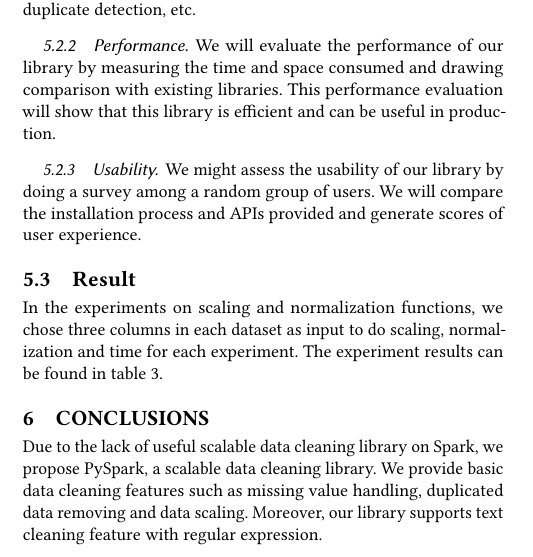
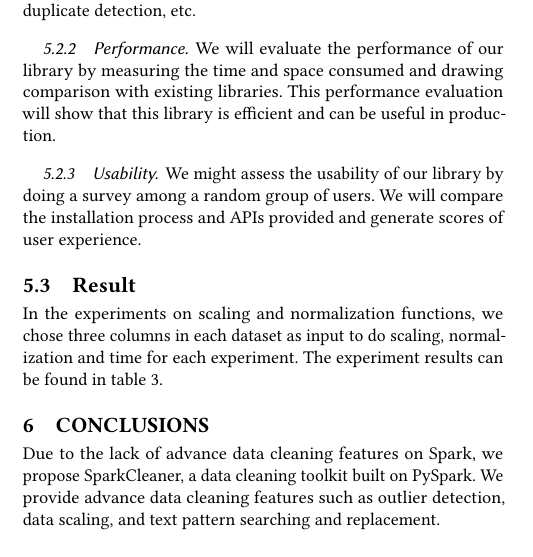
Before and after one commit to shtsai/PyPandas, a LaTeX paper (doc/milestone/milestone.tex): part of one column of page 3 of 4, cut so that both start at the same text. Compiled offline with pdfLaTeX.

Commit message:
Finish milestone conclusion

```diff
--- a/doc/milestone/milestone.tex
+++ b/doc/milestone/milestone.tex
@@ -207,7 +207,7 @@
 \end{table}
 
 \section{Conclusions}
-Due to the lack of useful scalable data cleaning library on Spark, we propose PySpark, a scalable data cleaning library. We provide basic data cleaning features such as missing value handling, duplicated data removing and data scaling. Moreover, our library supports text cleaning feature with regular expression.
+Due to the lack of advance data cleaning features on Spark, we propose SparkCleaner, a data cleaning toolkit built on PySpark. We provide advance data cleaning features such as outlier detection, data scaling, and text pattern searching and replacement.
 
 %\section{reference}
 \bibliographystyle{ACM-Reference-Format}
```
Also changed, not shown: doc/milestone/milestone.pdf.
